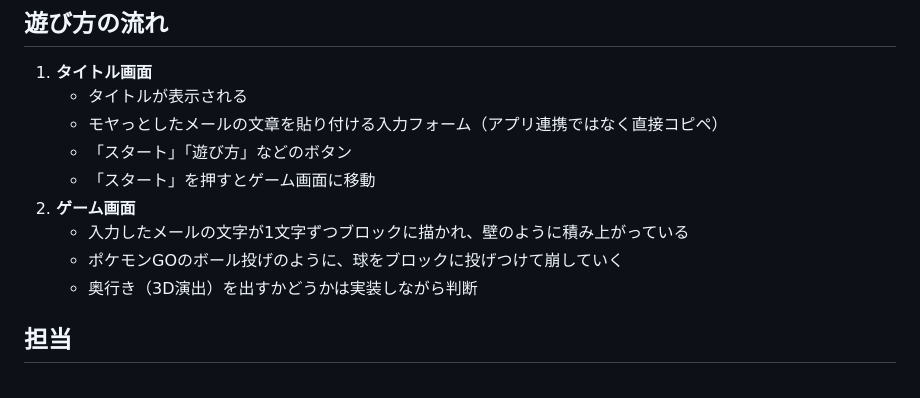
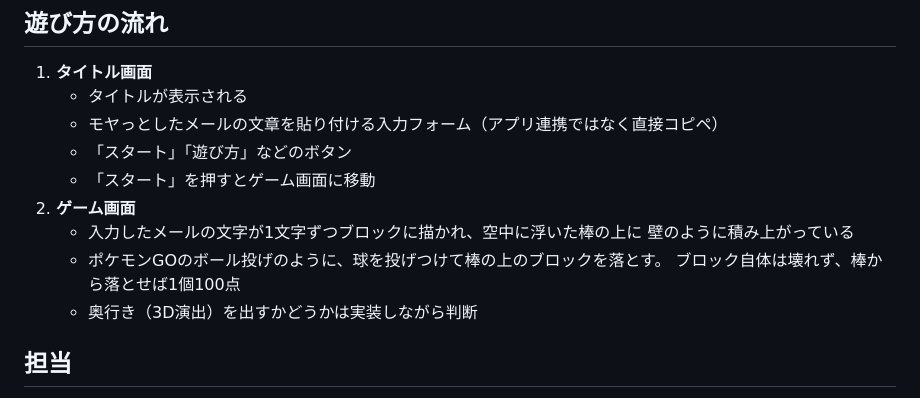
Before and after one commit to jigintern/202609-3days-hackathon-team-c, a Markdown page: README.md, the part around one of its changes. GitHub-like rendering.

```diff
--- a/README.md
+++ b/README.md
@@ -19,8 +19,10 @@
    - 「スタート」「遊び方」などのボタン
    - 「スタート」を押すとゲーム画面に移動
 2. **ゲーム画面**
-   - 入力したメールの文字が1文字ずつブロックに描かれ、壁のように積み上がっている
-   - ポケモンGOのボール投げのように、球をブロックに投げつけて崩していく
+   - 入力したメールの文字が1文字ずつブロックに描かれ、空中に浮いた棒の上に
+     壁のように積み上がっている
+   - ポケモンGOのボール投げのように、球を投げつけて棒の上のブロックを落とす。
+     ブロック自体は壊れず、棒から落とせば1個100点
    - 奥行き（3D演出）を出すかどうかは実装しながら判断
 
 ## 担当
```
Also changed, not shown: other parts of README.md (+47 -8 lines).
